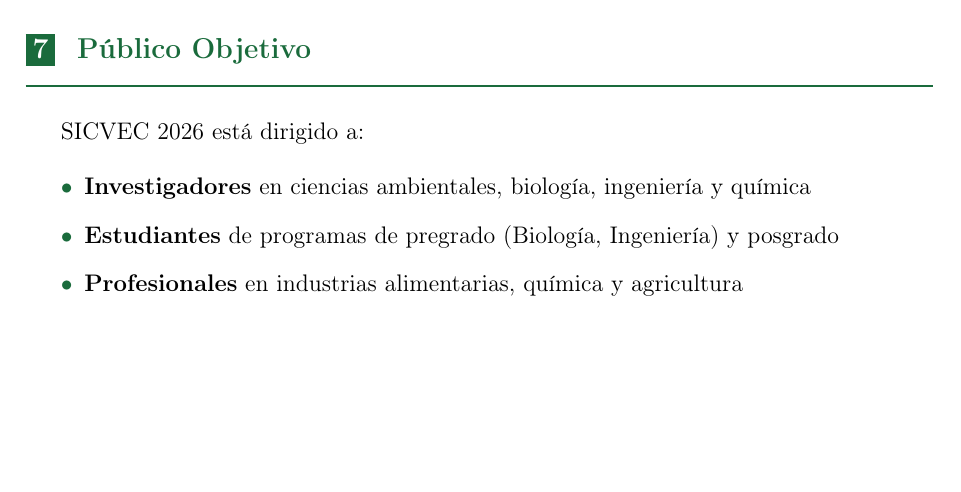
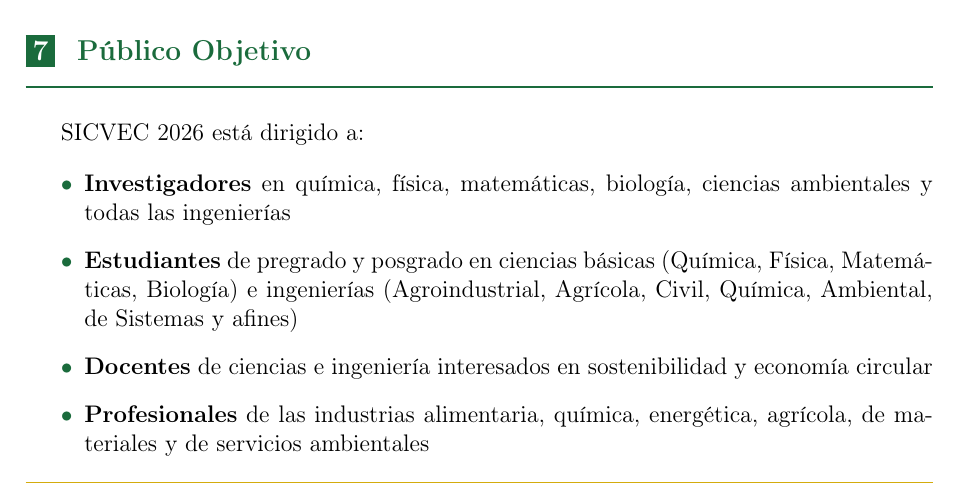
Before and after one commit to In-Silico-RG/SICVEC_2026, a LaTeX document (01_Propuesta/Documentos/Propuesta_SICVEC_2026.tex): part of page 9 of 16, cut so that both start at the same text, the shorter picture padded with empty space. Compiled offline with pdfLaTeX.

Commit message:
Ampliar público objetivo: química, física, matemáticas, biología e ingenierías
Co-Authored-By: Claude Fable 5.1 <noreply@anthropic.com>
Claude-Session: https://claude.ai/code/session_017bbGCyPqfKhePhStSq9D1F

```diff
--- a/01_Propuesta/Documentos/Propuesta_SICVEC_2026.tex
+++ b/01_Propuesta/Documentos/Propuesta_SICVEC_2026.tex
@@ -390,9 +390,10 @@
 SICVEC 2026 está dirigido a:
 
 \begin{itemize}[label={\textcolor{verdeosc}{\textbullet}}]
-  \item \textbf{Investigadores} en ciencias ambientales, biología, ingeniería y química
-  \item \textbf{Estudiantes} de programas de pregrado (Biología, Ingeniería) y posgrado
-  \item \textbf{Profesionales} en industrias alimentarias, química y agricultura
+  \item \textbf{Investigadores} en química, física, matemáticas, biología, ciencias ambientales y todas las ingenierías
+  \item \textbf{Estudiantes} de pregrado y posgrado en ciencias básicas (Química, Física, Matemáticas, Biología) e ingenierías (Agroindustrial, Agrícola, Civil, Química, Ambiental, de Sistemas y afines)
+  \item \textbf{Docentes} de ciencias e ingeniería interesados en sostenibilidad y economía circular
+  \item \textbf{Profesionales} de las industrias alimentaria, química, energética, agrícola, de materiales y de servicios ambientales
   \item \textbf{Emprendedores} con iniciativas de innovación verde
   \item \textbf{Gestores ambientales} y consultores
   \item \textbf{Tomadores de decisión} del sector público
```
Also changed, not shown: 01_Propuesta/Documentos/Propuesta_SICVEC_2026.pdf.
